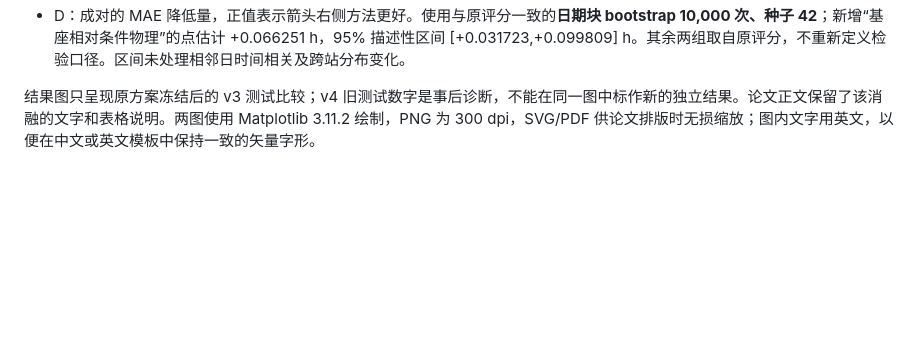
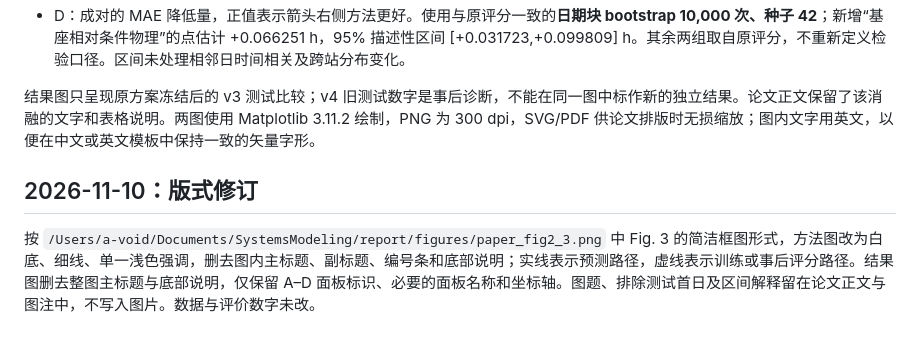
Before and after one commit to lowayforest/energy-forecast-ai, a Markdown page: reports/research_figures.md, the part around the change. Drawn GitHub-style; blank space fills up the shorter version.

```diff
--- a/reports/research_figures.md
+++ b/reports/research_figures.md
@@ -15,3 +15,7 @@
 - D：成对的 MAE 降低量，正值表示箭头右侧方法更好。使用与原评分一致的**日期块 bootstrap 10,000 次、种子 42**；新增“基座相对条件物理”的点估计 +0.066251 h，95% 描述性区间 [+0.031723,+0.099809] h。其余两组取自原评分，不重新定义检验口径。区间未处理相邻日时间相关及跨站分布变化。
 
 结果图只呈现原方案冻结后的 v3 测试比较；v4 旧测试数字是事后诊断，不能在同一图中标作新的独立结果。论文正文保留了该消融的文字和表格说明。两图使用 Matplotlib 3.11.2 绘制，PNG 为 300 dpi，SVG/PDF 供论文排版时无损缩放；图内文字用英文，以便在中文或英文模板中保持一致的矢量字形。
+
+## 2026-11-10：版式修订
+
+按 `/Users/a-void/Documents/SystemsModeling/report/figures/paper_fig2_3.png` 中 Fig. 3 的简洁框图形式，方法图改为白底、细线、单一浅色强调，删去图内主标题、副标题、编号条和底部说明；实线表示预测路径，虚线表示训练或事后评分路径。结果图删去整图主标题与底部说明，仅保留 A–D 面板标识、必要的面板名称和坐标轴。图题、排除测试首日及区间解释留在论文正文与图注中，不写入图片。数据与评价数字未改。
```
Also changed, not shown: reports/research_log.md (+5 -0 lines), reports/figures/research_main_results.png, reports/figures/research_method.png, 6 other files.
